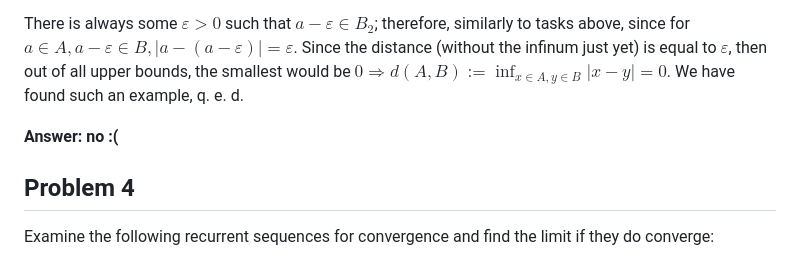
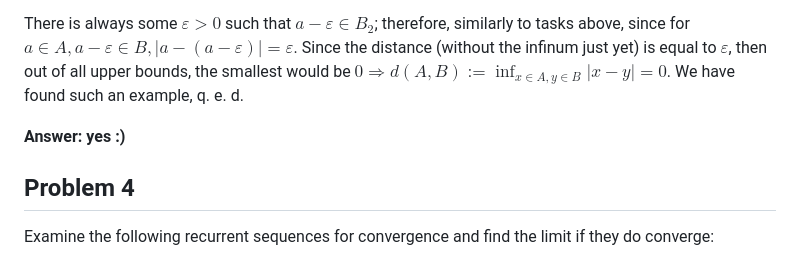
Before and after one commit to artoftheblue/hse-homeworks, a Markdown page: calculus/calculus-3.md, the part around the change. Rendered like a GitHub page.

Commit message:
calc correction

```diff
--- a/calculus/calculus-3.md
+++ b/calculus/calculus-3.md
@@ -36,7 +36,7 @@ Separate set $B$ into two intervals: $B_1 = (-\infty, a), B_2 = (a, +\infty)$. T
 
 There is always some $\varepsilon > 0$ such that $a - \varepsilon\in B_2$; therefore, similarly to tasks above, since for $a\in A, a-\varepsilon\in B, |a - (a - \varepsilon)| = \varepsilon$. Since the distance (without the infinum just yet) is equal to $\varepsilon$, then out of all upper bounds, the smallest would be $0\Rightarrow d(A, B) := \inf_{x\in A, y\in B}|x-y| = 0$. We have found such an example, q. e. d.
 
-**Answer: no :(**
+**Answer: yes :)**
 
 ## Problem 4
 
```
